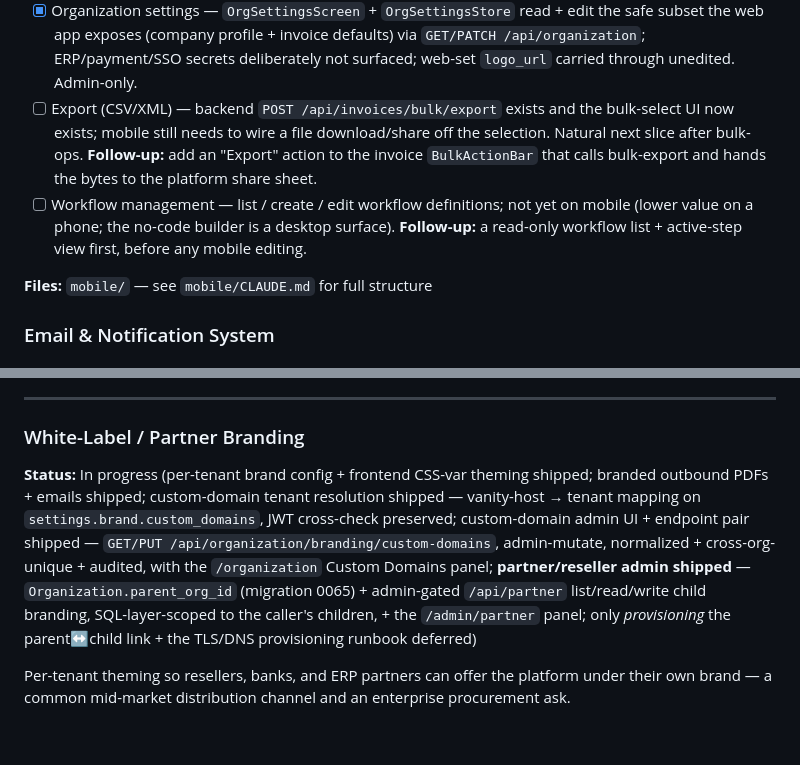
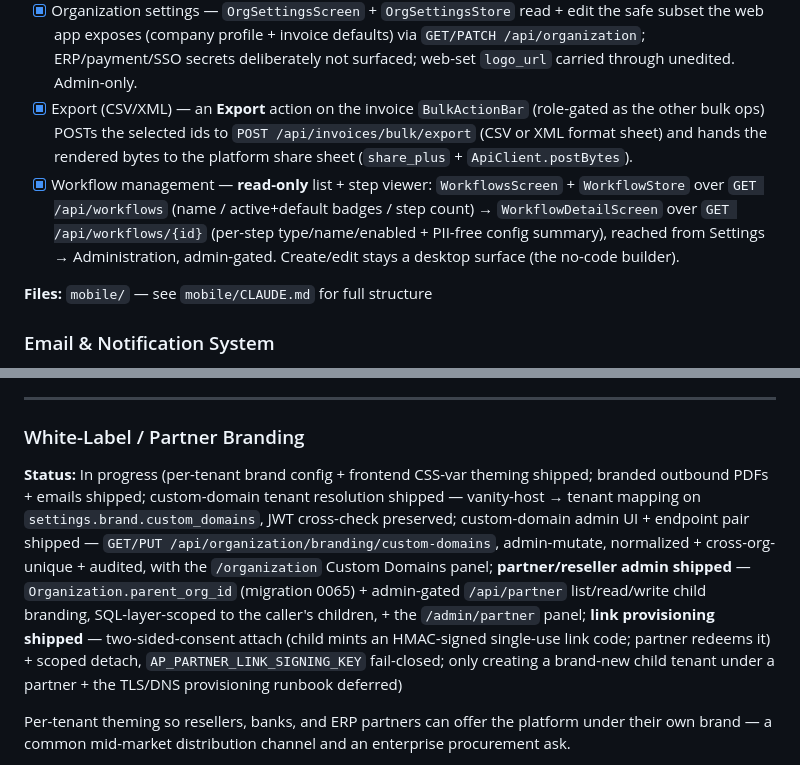
Before and after one commit to Absence0760/project-account-payables, a Markdown page: docs/roadmap.md, 2 parts joined by grey strips. GitHub-like rendering; blank space fills up the shorter version.

Commit message:
docs(roadmap): mark round-2 slices shipped (mobile export+workflows+i18n, web i18n dates, partner provisioning, adaptive feedback)

```diff
--- a/docs/roadmap.md
+++ b/docs/roadmap.md
@@ -610,15 +610,16 @@ Flutter app at `mobile/` with login, dashboard, invoice list, approve/reject, pa
   edit the safe subset the web app exposes (company profile + invoice defaults)
   via `GET/PATCH /api/organization`; ERP/payment/SSO secrets deliberately not
   surfaced; web-set `logo_url` carried through unedited. Admin-only.
-- [ ] Export (CSV/XML) — backend `POST /api/invoices/bulk/export` exists and the
-  bulk-select UI now exists; mobile still needs to wire a file download/share
-  off the selection. Natural next slice after bulk-ops. **Follow-up:** add an
-  "Export" action to the invoice `BulkActionBar` that calls bulk-export and
-  hands the bytes to the platform share sheet.
-- [ ] Workflow management — list / create / edit workflow definitions; not yet
-  on mobile (lower value on a phone; the no-code builder is a desktop surface).
-  **Follow-up:** a read-only workflow list + active-step view first, before any
-  mobile editing.
+- [x] Export (CSV/XML) — an **Export** action on the invoice `BulkActionBar`
+  (role-gated as the other bulk ops) POSTs the selected ids to
+  `POST /api/invoices/bulk/export` (CSV or XML format sheet) and hands the
+  rendered bytes to the platform share sheet (`share_plus` + `ApiClient.postBytes`).
+- [x] Workflow management — **read-only** list + step viewer: `WorkflowsScreen` +
+  `WorkflowStore` over `GET /api/workflows` (name / active+default badges / step
+  count) → `WorkflowDetailScreen` over `GET /api/workflows/{id}` (per-step
+  type/name/enabled + PII-free config summary), reached from Settings →
+  Administration, admin-gated. Create/edit stays a desktop surface (the no-code
+  builder).
 
 **Files:** `mobile/` — see `mobile/CLAUDE.md` for full structure
 
@@ -981,7 +982,7 @@ The product meters extraction usage (`ExtractionUsage`, `CardRebate`) but had no
 ---
 
 ### White-Label / Partner Branding
-**Status:** In progress (per-tenant brand config + frontend CSS-var theming shipped; branded outbound PDFs + emails shipped; custom-domain tenant resolution shipped — vanity-host → tenant mapping on `settings.brand.custom_domains`, JWT cross-check preserved; custom-domain admin UI + endpoint pair shipped — `GET/PUT /api/organization/branding/custom-domains`, admin-mutate, normalized + cross-org-unique + audited, with the `/organization` Custom Domains panel; **partner/reseller admin shipped** — `Organization.parent_org_id` (migration 0065) + admin-gated `/api/partner` list/read/write child branding, SQL-layer-scoped to the caller's children, + the `/admin/partner` panel; only *provisioning* the parent↔child link + the TLS/DNS provisioning runbook deferred)
+**Status:** In progress (per-tenant brand config + frontend CSS-var theming shipped; branded outbound PDFs + emails shipped; custom-domain tenant resolution shipped — vanity-host → tenant mapping on `settings.brand.custom_domains`, JWT cross-check preserved; custom-domain admin UI + endpoint pair shipped — `GET/PUT /api/organization/branding/custom-domains`, admin-mutate, normalized + cross-org-unique + audited, with the `/organization` Custom Domains panel; **partner/reseller admin shipped** — `Organization.parent_org_id` (migration 0065) + admin-gated `/api/partner` list/read/write child branding, SQL-layer-scoped to the caller's children, + the `/admin/partner` panel; **link provisioning shipped** — two-sided-consent attach (child mints an HMAC-signed single-use link code; partner redeems it) + scoped detach, `AP_PARTNER_LINK_SIGNING_KEY` fail-closed; only creating a brand-new child tenant under a partner + the TLS/DNS provisioning runbook deferred)
 
 Per-tenant theming so resellers, banks, and ERP partners can offer the platform under their own brand — a common mid-market distribution channel and an enterprise procurement ask.
 
```
Also changed, not shown: other parts of docs/roadmap.md (+2 -2 lines).
